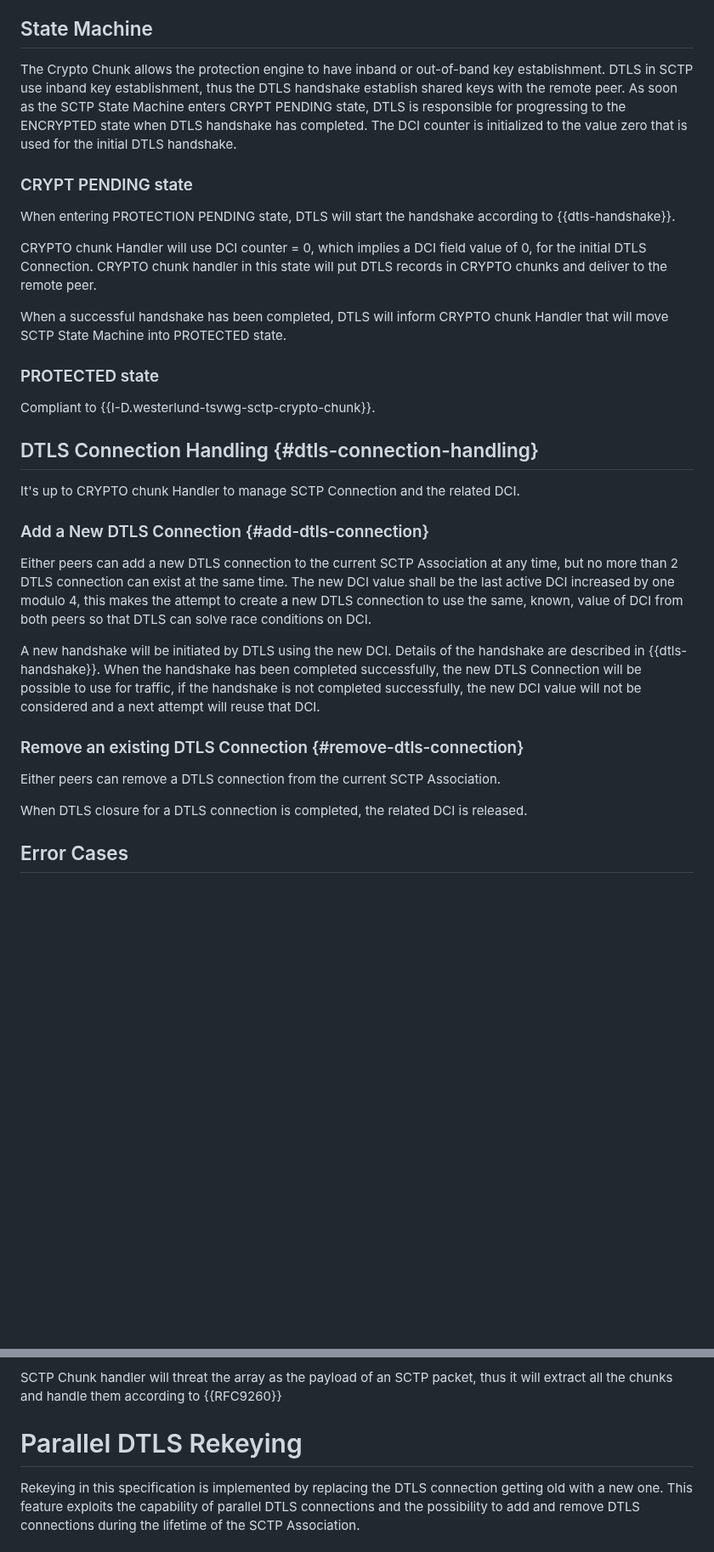
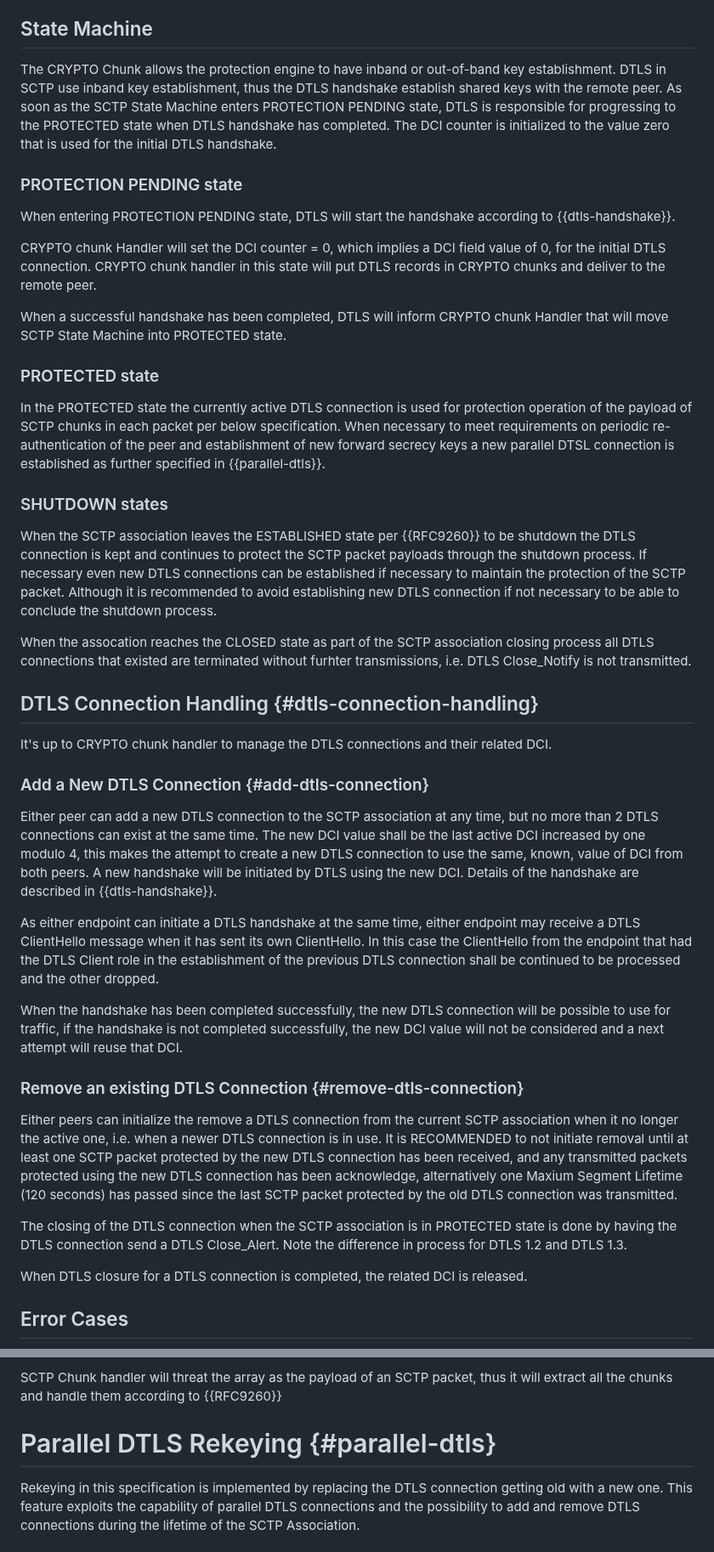
Before and after one commit to gloinul/draft-westerlund-tsvwg-sctp-crypto-dtls, a Markdown page: draft-westerlund-tsvwg-sctp-crypto-dtls.md, 2 parts joined by grey strips. Shown at 85% size. GitHub-like rendering; blank space fills up the shorter version.

Commit message:
Updates of the text in Crypto Chunk Integration section. adding details on Error handling and state relationship.

```diff
--- a/draft-westerlund-tsvwg-sctp-crypto-dtls.md
+++ b/draft-westerlund-tsvwg-sctp-crypto-dtls.md
@@ -481,21 +481,22 @@ requirements and how they are met in the current specification.
 
 ## State Machine
 
-The Crypto Chunk allows the protection engine to have inband or
+The CRYPTO Chunk allows the protection engine to have inband or
 out-of-band key establishment. DTLS in SCTP use inband key
 establishment, thus the DTLS handshake establish shared keys with the
-remote peer. As soon as the SCTP State Machine enters CRYPT PENDING
-state, DTLS is responsible for progressing to the ENCRYPTED state when
-DTLS handshake has completed. The DCI counter is initialized to the
-value zero that is used for the initial DTLS handshake.
+remote peer. As soon as the SCTP State Machine enters PROTECTION
+PENDING state, DTLS is responsible for progressing to the PROTECTED
+state when DTLS handshake has completed. The DCI counter is
+initialized to the value zero that is used for the initial DTLS
+handshake.
 
-### CRYPT PENDING state
+### PROTECTION PENDING state
 
 When entering PROTECTION PENDING state, DTLS will start the handshake
 according to {{dtls-handshake}}.
 
-CRYPTO chunk Handler will use DCI counter = 0, which implies a DCI
-field value of 0, for the initial DTLS Connection.  CRYPTO chunk
+CRYPTO chunk Handler will set the DCI counter = 0, which implies a DCI
+field value of 0, for the initial DTLS connection.  CRYPTO chunk
 handler in this state will put DTLS records in CRYPTO chunks and
 deliver to the remote peer.
 
@@ -505,33 +506,70 @@ PROTECTED state.
 
 ### PROTECTED state
 
-Compliant to {{I-D.westerlund-tsvwg-sctp-crypto-chunk}}.
+In the PROTECTED state the currently active DTLS connection is used
+for protection operation of the payload of SCTP chunks in each packet
+per below specification.  When necessary to meet requirements on
+periodic re-authentication of the peer and establishment of new
+forward secrecy keys a new parallel DTSL connection is established as
+further specified in {{parallel-dtls}}.
+
+### SHUTDOWN states
+
+When the SCTP association leaves the ESTABLISHED state per {{RFC9260}}
+to be shutdown the DTLS connection is kept and continues to protect
+the SCTP packet payloads through the shutdown process. If necessary
+even new DTLS connections can be established if necessary to maintain
+the protection of the SCTP packet. Although it is recommended to avoid
+establishing new DTLS connection if not necessary to be able to
+conclude the shutdown process.
+
+When the assocation reaches the CLOSED state as part of the SCTP
+association closing process all DTLS connections that existed are
+terminated without furhter transmissions, i.e. DTLS Close_Notify is
+not transmitted.
+
 
 ## DTLS Connection Handling {#dtls-connection-handling}
 
-It's up to CRYPTO chunk Handler to manage SCTP Connection and
-the related DCI.
+It's up to CRYPTO chunk handler to manage the DTLS connections and
+their related DCI.
 
 ### Add a New DTLS Connection {#add-dtls-connection}
 
-Either peers can add a new DTLS connection to the current
-SCTP Association at any time, but no more
-than 2 DTLS connection can exist at the same time.
-The new DCI value shall be the last active DCI increased by one modulo 4,
-this makes the attempt to create a new DTLS connection to use
-the same, known, value of DCI from both peers so that DTLS
-can solve race conditions on DCI.
+Either peer can add a new DTLS connection to the SCTP association at
+any time, but no more than 2 DTLS connections can exist at the same
+time.  The new DCI value shall be the last active DCI increased by one
+modulo 4, this makes the attempt to create a new DTLS connection to
+use the same, known, value of DCI from both peers.  A new handshake
+will be initiated by DTLS using the new DCI.  Details of the handshake
+are described in {{dtls-handshake}}.
 
-A new handshake will be initiated by DTLS using the new DCI.
-Details of the handshake are described in {{dtls-handshake}}.
-When the handshake has been completed successfully, the new DTLS Connection
-will be possible to use for traffic, if the handshake is not
-completed successfully, the new DCI value will not be considered
+As either endpoint can initiate a DTLS handshake at the same time,
+either endpoint may receive a DTLS ClientHello message when it has
+sent its own ClientHello. In this case the ClientHello from the
+endpoint that had the DTLS Client role in the establishment of the
+previous DTLS connection shall be continued to be processed and the
+other dropped.
+
+When the handshake has been completed successfully, the new DTLS
+connection will be possible to use for traffic, if the handshake is
+not completed successfully, the new DCI value will not be considered
 and a next attempt will reuse that DCI.
 
 ### Remove an existing DTLS Connection {#remove-dtls-connection}
 
-Either peers can remove a DTLS connection from the current SCTP Association.
+Either peers can initialize the remove a DTLS connection from the
+current SCTP association when it no longer the active one, i.e. when a
+newer DTLS connection is in use. It is RECOMMENDED to not initiate
+removal until at least one SCTP packet protected by the new DTLS
+connection has been received, and any transmitted packets protected
+using the new DTLS connection has been acknowledge, alternatively one
+Maxium Segment Lifetime (120 seconds) has passed since the last SCTP
+packet protected by the old DTLS connection was transmitted.
+
+The closing of the DTLS connection when the SCTP association is in
+PROTECTED state is done by having the DTLS connection send a DTLS
+Close_Alert. Note the difference in process for DTLS 1.2 and DTLS 1.3.
 
 When DTLS closure for a DTLS connection is completed, the related DCI is
 released.
@@ -689,7 +765,7 @@ SCTP Chunk handler will threat the array as the payload of an SCTP
 packet, thus it will extract all the chunks and handle them according
 to {{RFC9260}}
 
-# Parallel DTLS Rekeying
+# Parallel DTLS Rekeying {#parallel-dtls}
 
 Rekeying in this specification is implemented by replacing the DTLS connection
 getting old with a new one. This feature exploits the capability of parallel
```
Also changed, not shown: other parts of draft-westerlund-tsvwg-sctp-crypto-dtls.md (+39 -1 lines).
